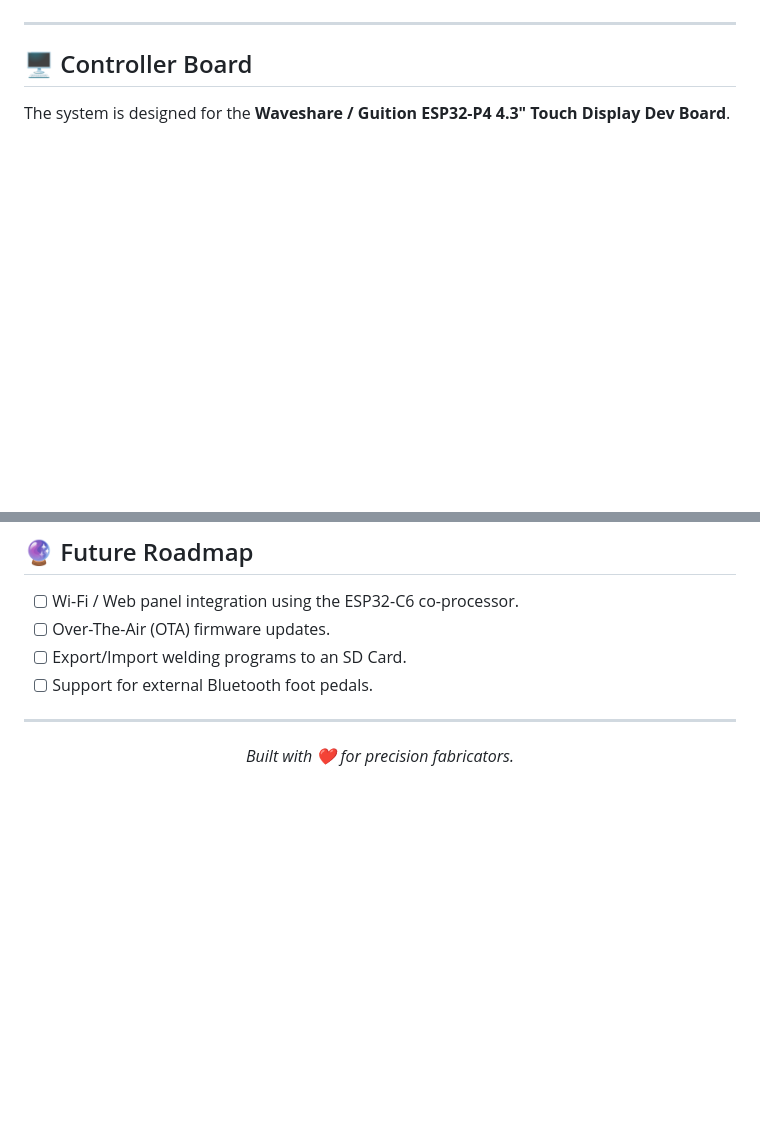
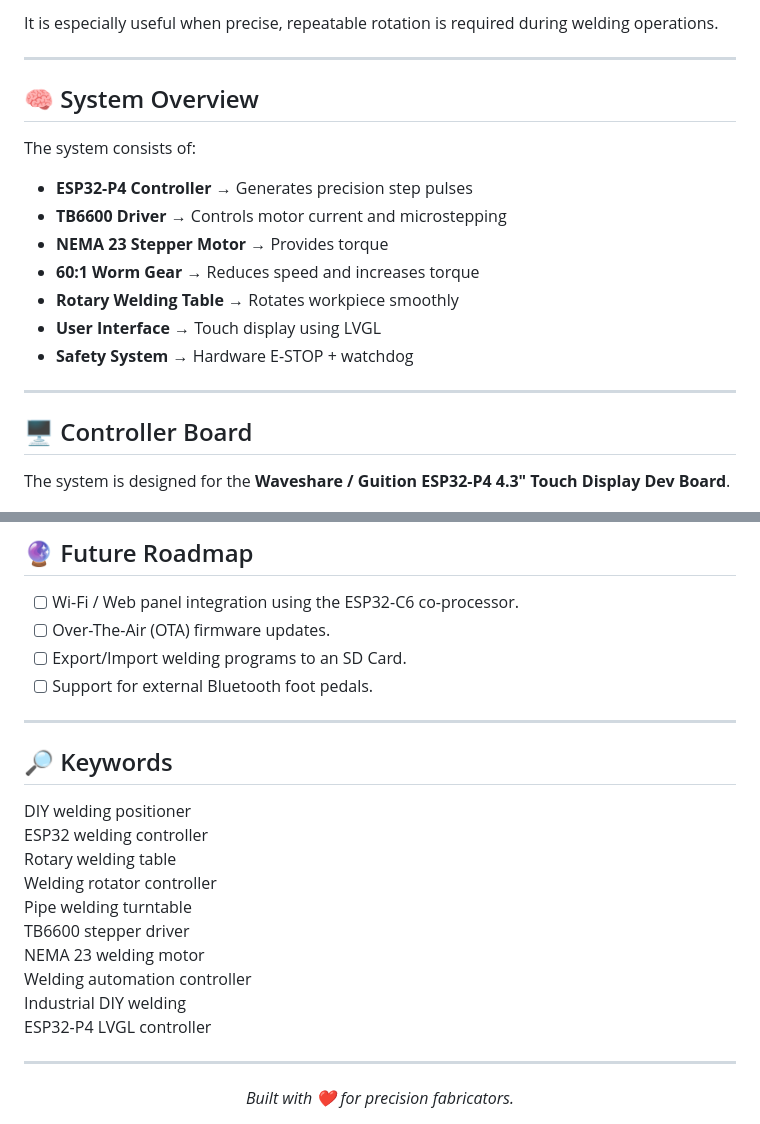
Before and after one commit to catorendal-a11y/DIY-Welding-Positioner-ESP32-P4, a Markdown page: README.md, 2 parts joined by grey strips. Drawn GitHub-style; blank space fills up the shorter version.

```diff
--- a/README.md
+++ b/README.md
@@ -26,3 +64,18 @@
+It is especially useful when precise, repeatable rotation is required during welding operations.
+
+---
+
+## 🧠 System Overview
+
+The system consists of:
+
+- **ESP32-P4 Controller** → Generates precision step pulses
+- **TB6600 Driver** → Controls motor current and microstepping
+- **NEMA 23 Stepper Motor** → Provides torque
+- **60:1 Worm Gear** → Reduces speed and increases torque
+- **Rotary Welding Table** → Rotates workpiece smoothly
+- **User Interface** → Touch display using LVGL
+- **Safety System** → Hardware E-STOP + watchdog
 
 ---
 
@@ -133,6 +186,21 @@ The UI presents several distinct welding modes designed to handle different type
 
 ---
 
+## 🔎 Keywords
+
+DIY welding positioner
+ESP32 welding controller
+Rotary welding table
+Welding rotator controller
+Pipe welding turntable
+TB6600 stepper driver
+NEMA 23 welding motor
+Welding automation controller
+Industrial DIY welding
+ESP32-P4 LVGL controller
+
+---
+
 <div align="center">
   <em>Built with ❤️ for precision fabricators.</em>
 </div>
```
Also changed, not shown: other parts of README.md (+42 -4 lines).
